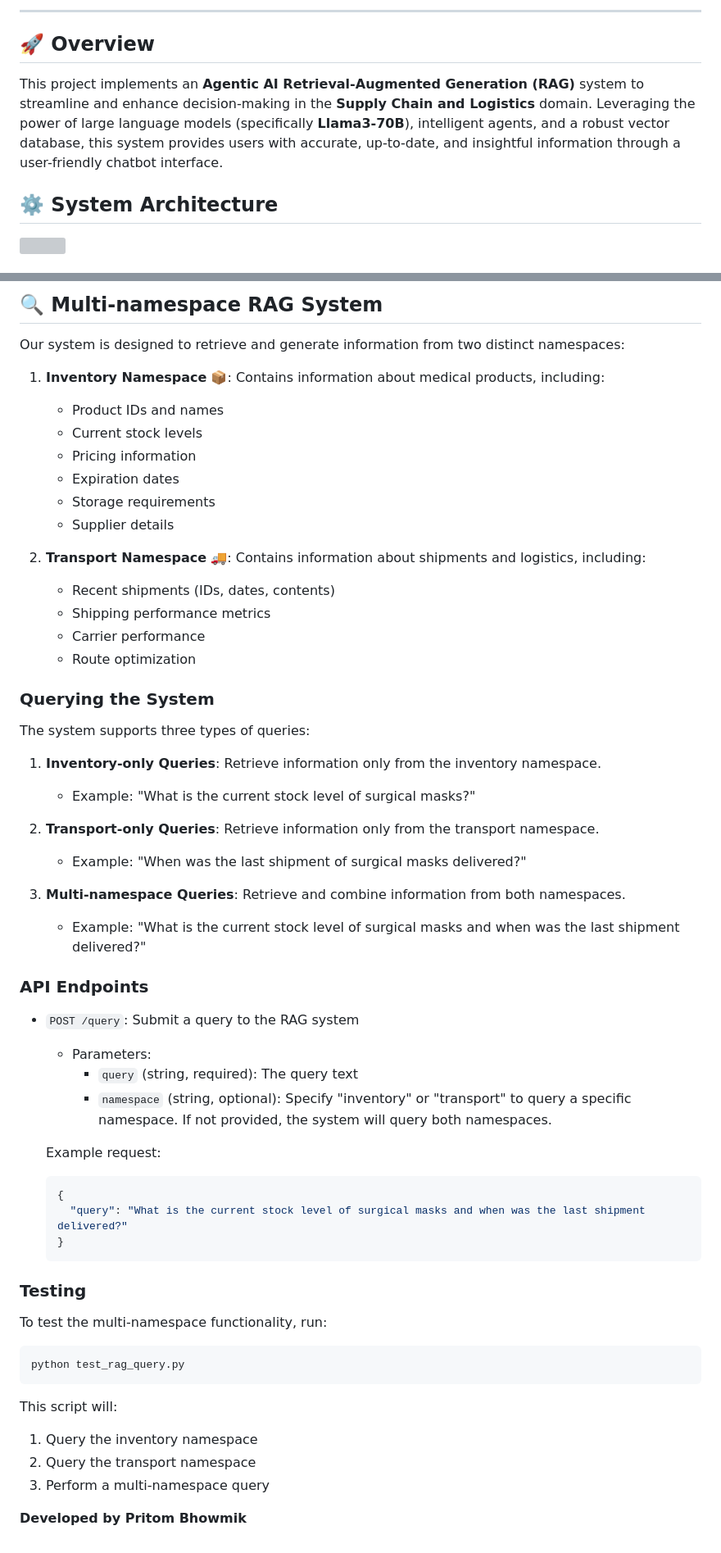
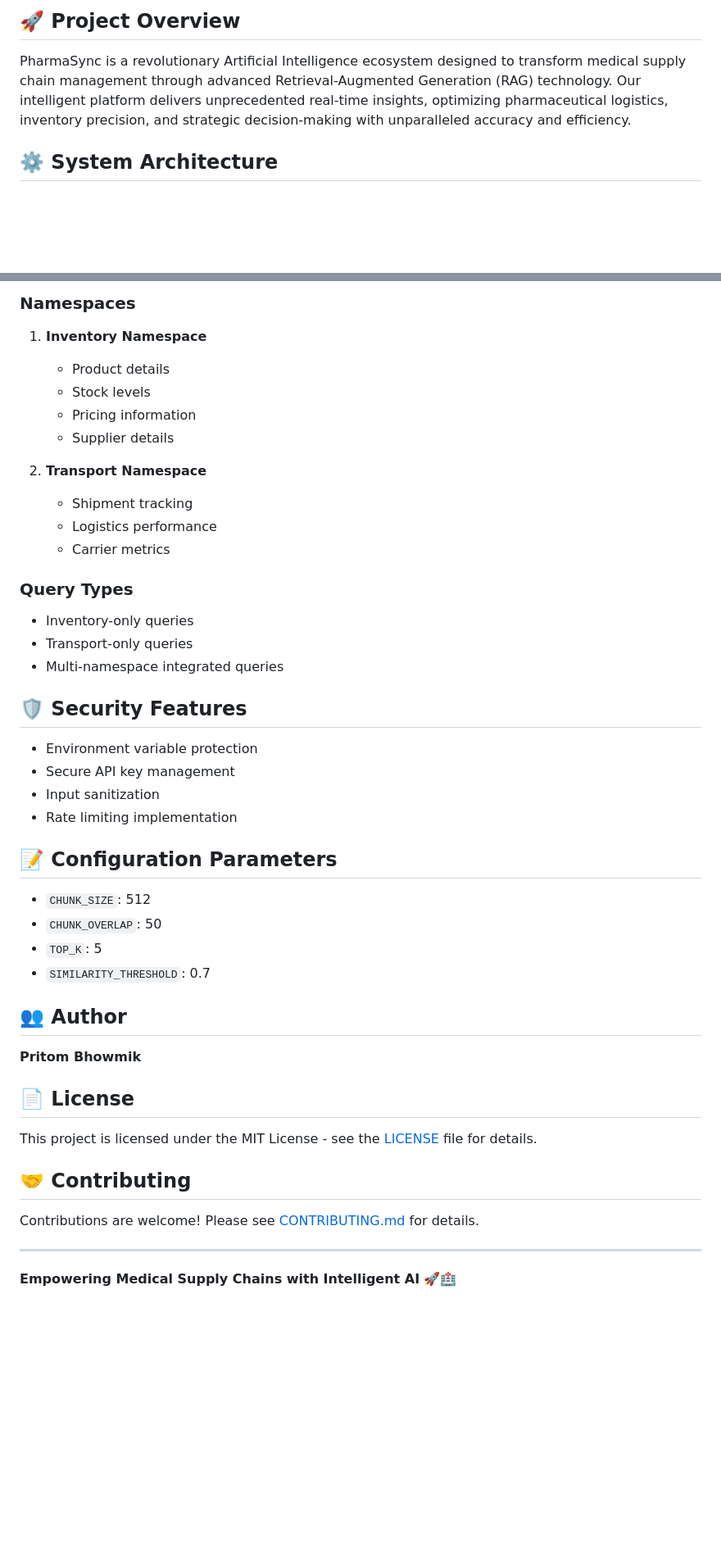
Before and after one commit to pritom02bh/agentic_ai_rag_system, a Markdown page: README.md, 2 parts joined by grey strips. Shown: that part at 82% size. Rendered like a GitHub page; blank space fills up the shorter version; grey boxes are pictures that could not be loaded.

````diff
--- a/README.md
+++ b/README.md
@@ -8,8 +6,6 @@
 
----
+## 🚀 Project Overview
 
-## 🚀 Overview
-
-This project implements an **Agentic AI Retrieval-Augmented Generation (RAG)** system to streamline and enhance decision-making in the **Supply Chain and Logistics** domain. Leveraging the power of large language models (specifically **Llama3-70B**), intelligent agents, and a robust vector database, this system provides users with accurate, up-to-date, and insightful information through a user-friendly chatbot interface.
+PharmaSync is a revolutionary Artificial Intelligence ecosystem designed to transform medical supply chain management through advanced Retrieval-Augmented Generation (RAG) technology. Our intelligent platform delivers unprecedented real-time insights, optimizing pharmaceutical logistics, inventory precision, and strategic decision-making with unparalleled accuracy and efficiency.
 
 ## ⚙️ System Architecture
@@ -145,62 +113,42 @@ This project implements an **Agentic AI Retrieval-Augmented Generation (RAG)** s
 
-## 🔍 Multi-namespace RAG System
-
-Our system is designed to retrieve and generate information from two distinct namespaces:
-
-1. **Inventory Namespace** 📦: Contains information about medical products, including:
-   - Product IDs and names
-   - Current stock levels
+### Namespaces
+1. **Inventory Namespace**
+   - Product details
+   - Stock levels
    - Pricing information
-   - Expiration dates
-   - Storage requirements
    - Supplier details
 
-2. **Transport Namespace** 🚚: Contains information about shipments and logistics, including:
-   - Recent shipments (IDs, dates, contents)
-   - Shipping performance metrics
-   - Carrier performance
-   - Route optimization
+2. **Transport Namespace**
+   - Shipment tracking
+   - Logistics performance
+   - Carrier metrics
 
-### Querying the System
+### Query Types
+- Inventory-only queries
+- Transport-only queries
+- Multi-namespace integrated queries
 
-The system supports three types of queries:
+## 🛡️ Security Features
+- Environment variable protection
+- Secure API key management
+- Input sanitization
+- Rate limiting implementation
 
-1. **Inventory-only Queries**: Retrieve information only from the inventory namespace.
-   - Example: "What is the current stock level of surgical masks?"
+## 📝 Configuration Parameters
+- `CHUNK_SIZE`: 512
+- `CHUNK_OVERLAP`: 50
+- `TOP_K`: 5
+- `SIMILARITY_THRESHOLD`: 0.7
 
-2. **Transport-only Queries**: Retrieve information only from the transport namespace.
-   - Example: "When was the last shipment of surgical masks delivered?"
+## 👥 Author
+**Pritom Bhowmik**
 
-3. **Multi-namespace Queries**: Retrieve and combine information from both namespaces.
-   - Example: "What is the current stock level of surgical masks and when was the last shipment delivered?"
+## 📄 License
+This project is licensed under the MIT License - see the [LICENSE](LICENSE) file for details.
 
-### API Endpoints
+## 🤝 Contributing
+Contributions are welcome! Please see [CONTRIBUTING.md](CONTRIBUTING.md) for details.
 
-- `POST /query`: Submit a query to the RAG system
-  - Parameters:
-    - `query` (string, required): The query text
-    - `namespace` (string, optional): Specify "inventory" or "transport" to query a specific namespace. If not provided, the system will query both namespaces.
+---
 
-  Example request:
-  ```json
-  {
-    "query": "What is the current stock level of surgical masks and when was the last shipment delivered?"
-  }
-  ```
-
-### Testing
-
-To test the multi-namespace functionality, run:
-
-```
-python test_rag_query.py
-```
-
-This script will:
-1. Query the inventory namespace
-2. Query the transport namespace
-3. Perform a multi-namespace query
-
-<p align="left">
-  <b>Developed by Pritom Bhowmik</b>
-</p>
+**Empowering Medical Supply Chains with Intelligent AI** 🚀🏥
````
Also changed, not shown: other parts of README.md (+61 -91 lines).
